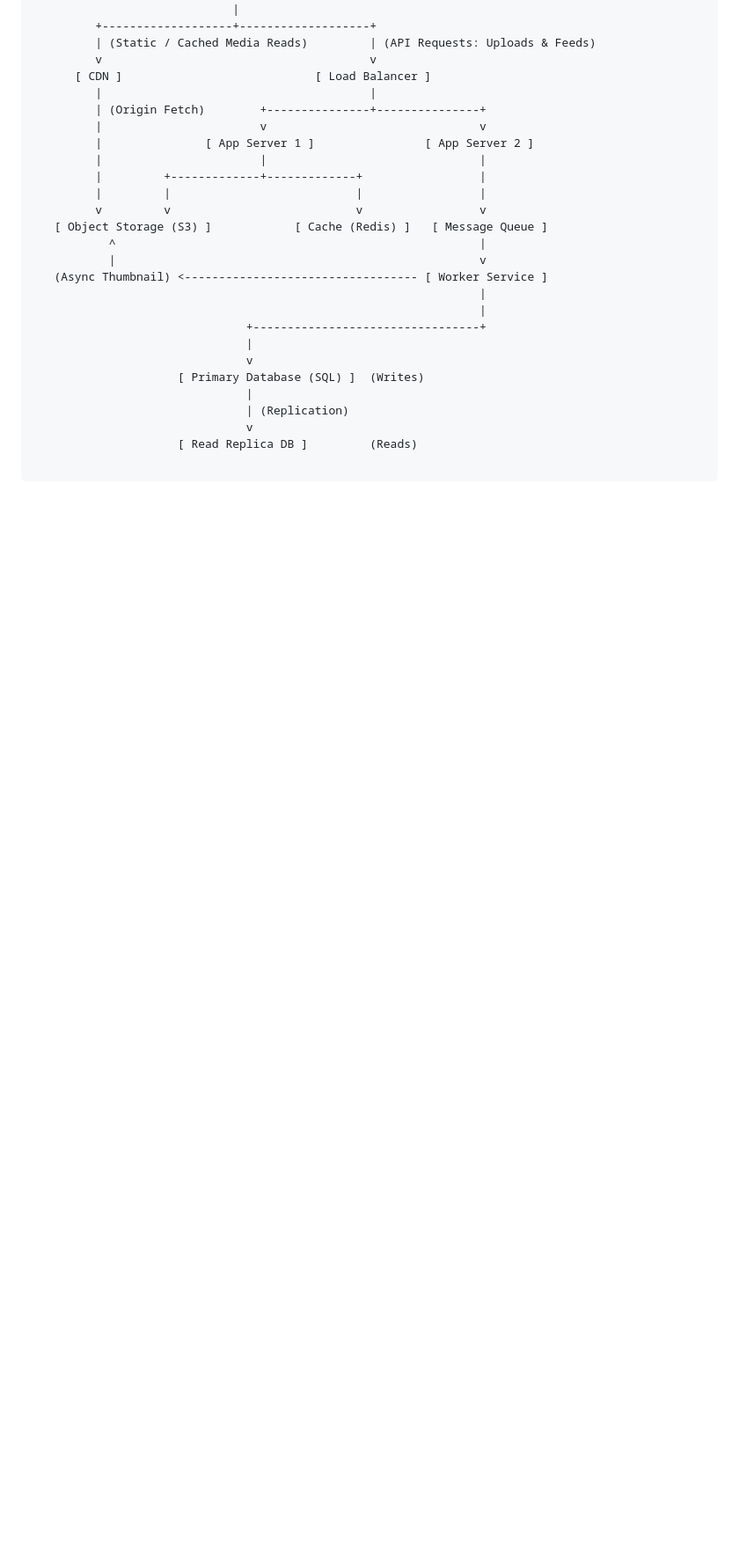
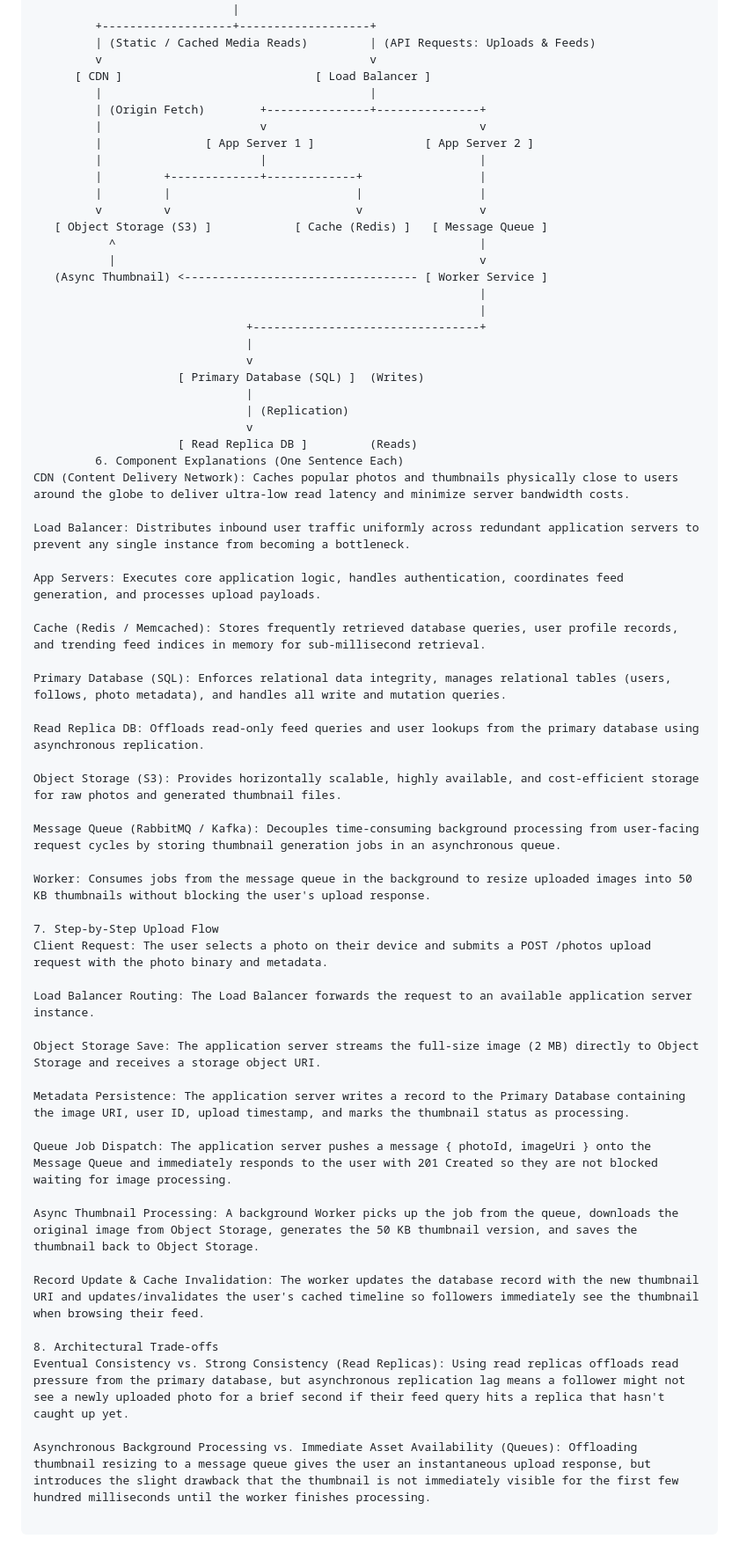
Before and after one commit to kangachu/web-foundations-days, a Markdown page: day7/photo-app-scaling.md, the part around the change. Shown at 88% size. GitHub-like rendering; blank space fills up the shorter version.

Commit message:
Update scaling plan with component explanations

```diff
--- a/day7/photo-app-scaling.md
+++ b/day7/photo-app-scaling.md
@@ -71,3 +71,41 @@ Instead, binary image files are stored in cost-effective, durable **Object Stora
                                | (Replication)
                                v
                      [ Read Replica DB ]         (Reads)
+         6. Component Explanations (One Sentence Each)
+CDN (Content Delivery Network): Caches popular photos and thumbnails physically close to users around the globe to deliver ultra-low read latency and minimize server bandwidth costs.
+
+Load Balancer: Distributes inbound user traffic uniformly across redundant application servers to prevent any single instance from becoming a bottleneck.
+
+App Servers: Executes core application logic, handles authentication, coordinates feed generation, and processes upload payloads.
+
+Cache (Redis / Memcached): Stores frequently retrieved database queries, user profile records, and trending feed indices in memory for sub-millisecond retrieval.
+
+Primary Database (SQL): Enforces relational data integrity, manages relational tables (users, follows, photo metadata), and handles all write and mutation queries.
+
+Read Replica DB: Offloads read-only feed queries and user lookups from the primary database using asynchronous replication.
+
+Object Storage (S3): Provides horizontally scalable, highly available, and cost-efficient storage for raw photos and generated thumbnail files.
+
+Message Queue (RabbitMQ / Kafka): Decouples time-consuming background processing from user-facing request cycles by storing thumbnail generation jobs in an asynchronous queue.
+
+Worker: Consumes jobs from the message queue in the background to resize uploaded images into 50 KB thumbnails without blocking the user's upload response.
+
+7. Step-by-Step Upload Flow
+Client Request: The user selects a photo on their device and submits a POST /photos upload request with the photo binary and metadata.
+
+Load Balancer Routing: The Load Balancer forwards the request to an available application server instance.
+
+Object Storage Save: The application server streams the full-size image (2 MB) directly to Object Storage and receives a storage object URI.
+
+Metadata Persistence: The application server writes a record to the Primary Database containing the image URI, user ID, upload timestamp, and marks the thumbnail status as processing.
+
+Queue Job Dispatch: The application server pushes a message { photoId, imageUri } onto the Message Queue and immediately responds to the user with 201 Created so they are not blocked waiting for image processing.
+
+Async Thumbnail Processing: A background Worker picks up the job from the queue, downloads the original image from Object Storage, generates the 50 KB thumbnail version, and saves the thumbnail back to Object Storage.
+
+Record Update & Cache Invalidation: The worker updates the database record with the new thumbnail URI and updates/invalidates the user's cached timeline so followers immediately see the thumbnail when browsing their feed.
+
+8. Architectural Trade-offs
+Eventual Consistency vs. Strong Consistency (Read Replicas): Using read replicas offloads read pressure from the primary database, but asynchronous replication lag means a follower might not see a newly uploaded photo for a brief second if their feed query hits a replica that hasn't caught up yet.
+
+Asynchronous Background Processing vs. Immediate Asset Availability (Queues): Offloading thumbnail resizing to a message queue gives the user an instantaneous upload response, but introduces the slight drawback that the thumbnail is not immediately visible for the first few hundred milliseconds until the worker finishes processing.
```
